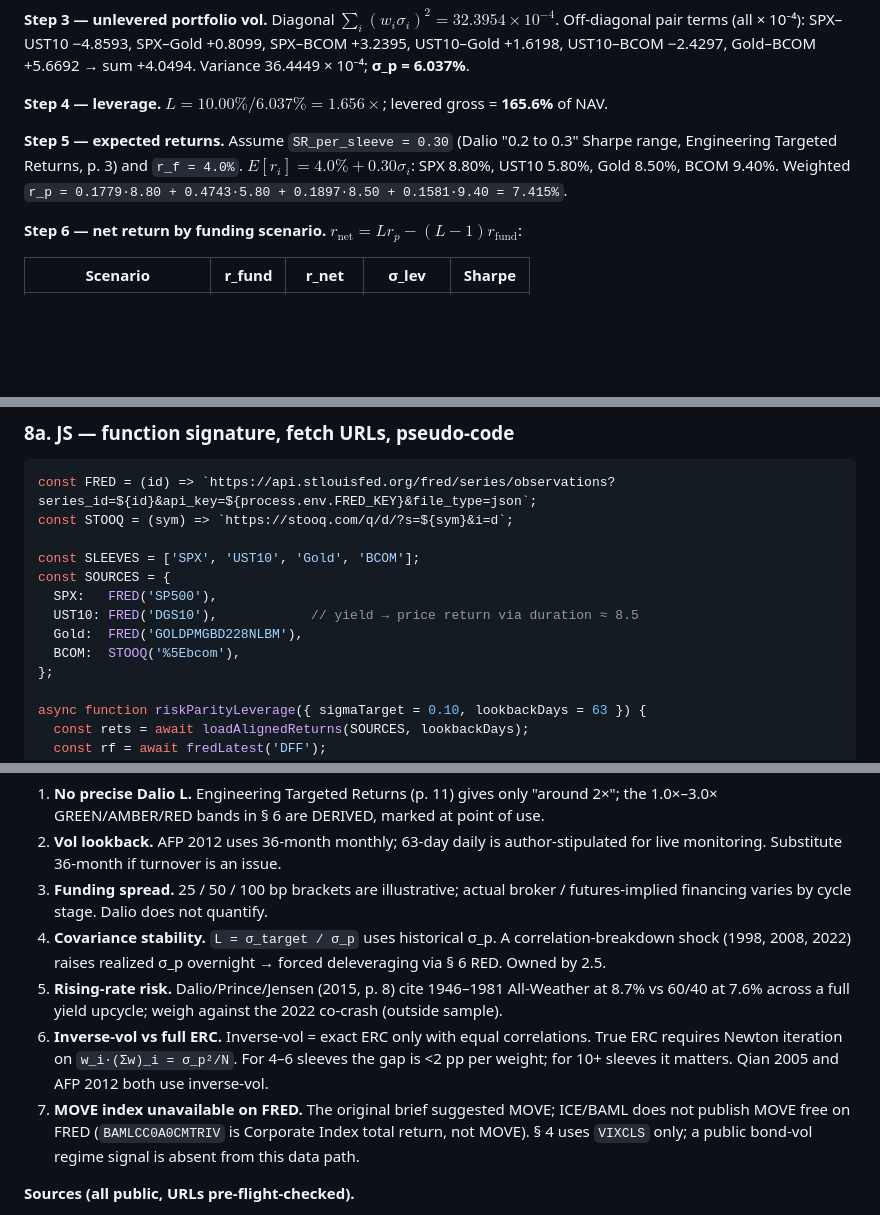
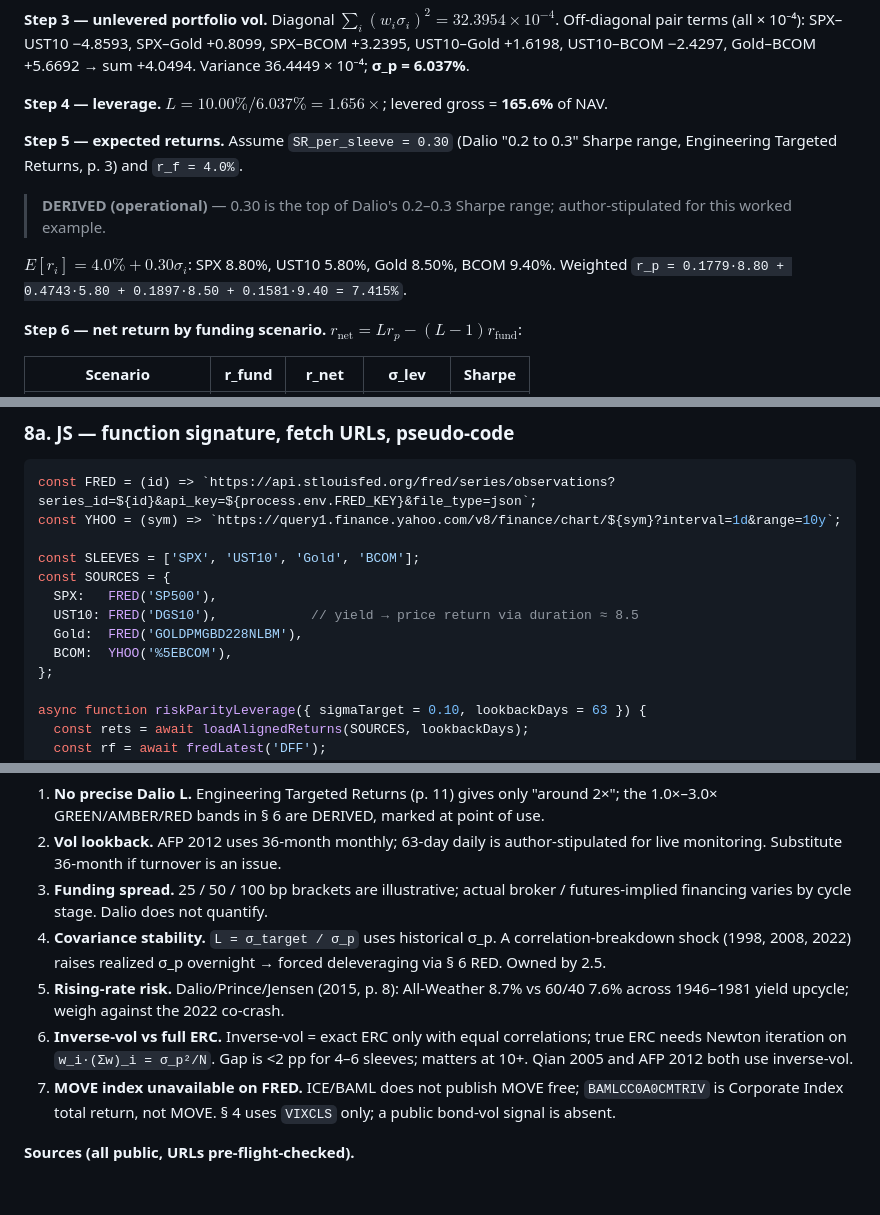
Before and after one commit to Siriko404/RayDalioAttitude, a Markdown page: research/11_risk_parity_leverage.md, 3 parts joined by grey strips. GitHub-like rendering; blank space fills up the shorter version.

````diff
--- a/research/11_risk_parity_leverage.md
+++ b/research/11_risk_parity_leverage.md
@@ -144,7 +144,11 @@ Each `w_i = (1/σ_i) / 35.139`.
 
 **Step 4 — leverage.** $L = 10.00\%/6.037\% = 1.656\times$; levered gross = **165.6%** of NAV.
 
-**Step 5 — expected returns.** Assume `SR_per_sleeve = 0.30` (Dalio "0.2 to 0.3" Sharpe range, Engineering Targeted Returns, p. 3) and `r_f = 4.0%`. $E[r_i] = 4.0\% + 0.30\sigma_i$: SPX 8.80%, UST10 5.80%, Gold 8.50%, BCOM 9.40%. Weighted `r_p = 0.1779·8.80 + 0.4743·5.80 + 0.1897·8.50 + 0.1581·9.40 = 7.415%`.
+**Step 5 — expected returns.** Assume `SR_per_sleeve = 0.30` (Dalio "0.2 to 0.3" Sharpe range, Engineering Targeted Returns, p. 3) and `r_f = 4.0%`.
+
+> **DERIVED (operational)** — 0.30 is the top of Dalio's 0.2–0.3 Sharpe range; author-stipulated for this worked example.
+
+$E[r_i] = 4.0\% + 0.30\sigma_i$: SPX 8.80%, UST10 5.80%, Gold 8.50%, BCOM 9.40%. Weighted `r_p = 0.1779·8.80 + 0.4743·5.80 + 0.1897·8.50 + 0.1581·9.40 = 7.415%`.
 
 **Step 6 — net return by funding scenario.** $r_{\text{net}} = L r_p - (L-1) r_{\text{fund}}$:
 
@@ -168,14 +172,14 @@ R14 checks: (a) `1.656·7.415 − 0.656·4.00 = 9.657%` ✓; (b) Sharpe @ r_f =
 
 ```js
 const FRED = (id) => `https://api.stlouisfed.org/fred/series/observations?series_id=${id}&api_key=${process.env.FRED_KEY}&file_type=json`;
-const STOOQ = (sym) => `https://stooq.com/q/d/?s=${sym}&i=d`;
+const YHOO = (sym) => `https://query1.finance.yahoo.com/v8/finance/chart/${sym}?interval=1d&range=10y`;
 
 const SLEEVES = ['SPX', 'UST10', 'Gold', 'BCOM'];
 const SOURCES = {
   SPX:   FRED('SP500'),
   UST10: FRED('DGS10'),            // yield → price return via duration ≈ 8.5
   Gold:  FRED('GOLDPMGBD228NLBM'),
-  BCOM:  STOOQ('%5Ebcom'),
+  BCOM:  YHOO('%5EBCOM'),
 };
 
 async function riskParityLeverage({ sigmaTarget = 0.10, lookbackDays = 63 }) {
@@ -289,9 +293,9 @@ const option = {
 2. **Vol lookback.** AFP 2012 uses 36-month monthly; 63-day daily is author-stipulated for live monitoring. Substitute 36-month if turnover is an issue.
 3. **Funding spread.** 25 / 50 / 100 bp brackets are illustrative; actual broker / futures-implied financing varies by cycle stage. Dalio does not quantify.
 4. **Covariance stability.** `L = σ_target / σ_p` uses historical σ_p. A correlation-breakdown shock (1998, 2008, 2022) raises realized σ_p overnight → forced deleveraging via § 6 RED. Owned by 2.5.
-5. **Rising-rate risk.** Dalio/Prince/Jensen (2015, p. 8) cite 1946–1981 All-Weather at 8.7% vs 60/40 at 7.6% across a full yield upcycle; weigh against the 2022 co-crash (outside sample).
-6. **Inverse-vol vs full ERC.** Inverse-vol = exact ERC only with equal correlations. True ERC requires Newton iteration on `w_i·(Σw)_i = σ_p²/N`. For 4–6 sleeves the gap is <2 pp per weight; for 10+ sleeves it matters. Qian 2005 and AFP 2012 both use inverse-vol.
-7. **MOVE index unavailable on FRED.** The original brief suggested MOVE; ICE/BAML does not publish MOVE free on FRED (`BAMLCC0A0CMTRIV` is Corporate Index total return, not MOVE). § 4 uses `VIXCLS` only; a public bond-vol regime signal is absent from this data path.
+5. **Rising-rate risk.** Dalio/Prince/Jensen (2015, p. 8): All-Weather 8.7% vs 60/40 7.6% across 1946–1981 yield upcycle; weigh against the 2022 co-crash.
+6. **Inverse-vol vs full ERC.** Inverse-vol = exact ERC only with equal correlations; true ERC needs Newton iteration on `w_i·(Σw)_i = σ_p²/N`. Gap is <2 pp for 4–6 sleeves; matters at 10+. Qian 2005 and AFP 2012 both use inverse-vol.
+7. **MOVE index unavailable on FRED.** ICE/BAML does not publish MOVE free; `BAMLCC0A0CMTRIV` is Corporate Index total return, not MOVE. § 4 uses `VIXCLS` only; a public bond-vol signal is absent.
 
 **Sources (all public, URLs pre-flight-checked).**
 
````
Also changed, not shown: other parts of research/11_risk_parity_leverage.md (+5 -5 lines), research/_audit_11_risk_parity_leverage.md (added, +128 -0 lines).
